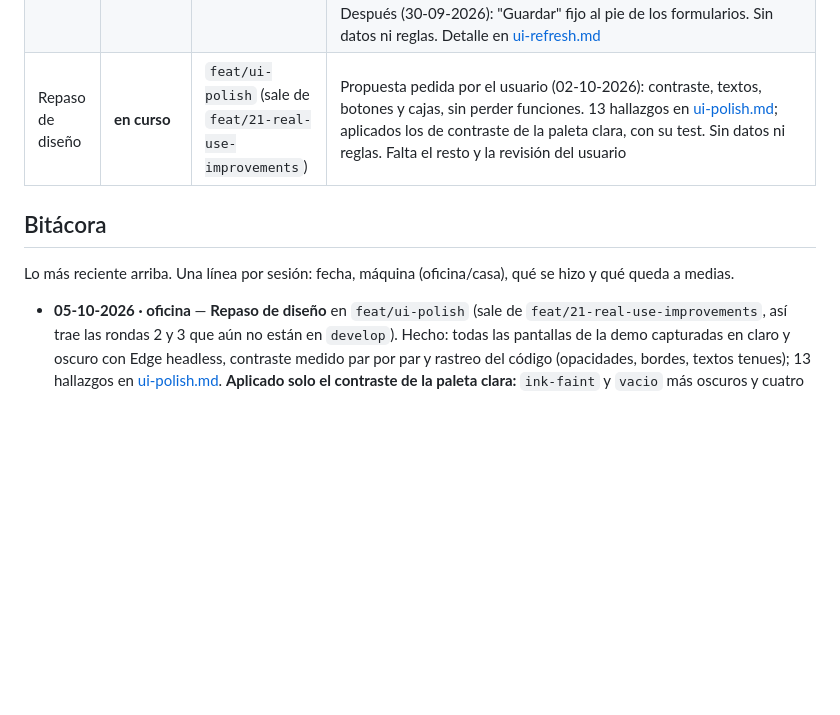
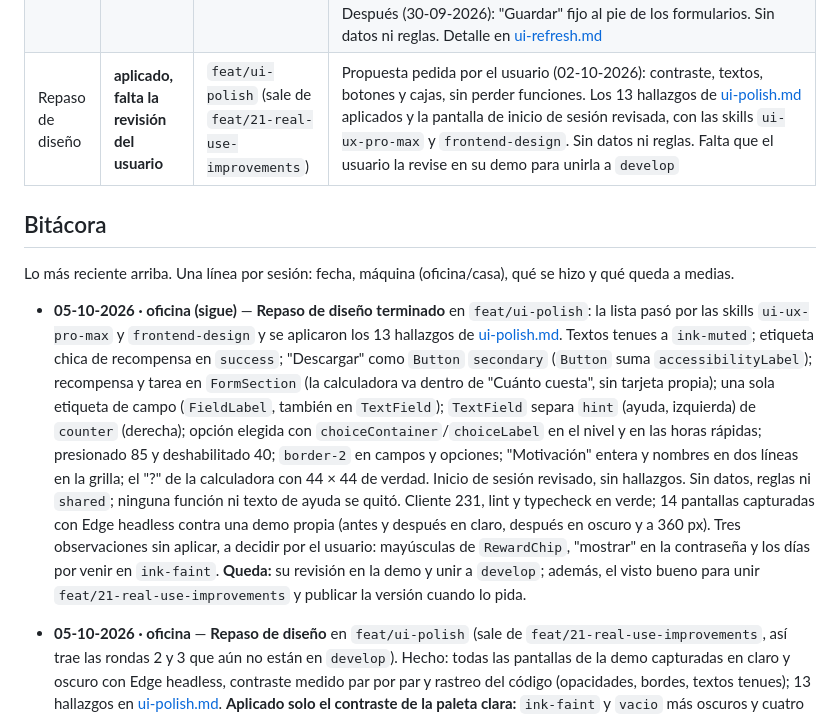
Before and after one commit to RodriC98374/ascua, a Markdown page: .claude/plan/README.md, the part around the change. Drawn GitHub-style; blank space fills up the shorter version.

Commit message:
docs: registra el repaso de diseño aplicado y sus reglas

```diff
--- a/.claude/plan/README.md
+++ b/.claude/plan/README.md
@@ -129,11 +129,13 @@ Decisiones de diseño derivadas (no requieren confirmación, pero no cambiarlas
 | 19 | **hecha en web** | unida a `main` | Aprobada por el usuario (30-09-2026), **Publicada** el 30-09-2026 (deploy conjunto de 12–19 y UI). Restaurar la configuración desde el respaldo JSON con vista previa, y web instalable que abre sin conexión (D26). Plan en [19-backup-pwa.md](19-backup-pwa.md). Cabeceras de `sw.js` y del manifiesto comprobadas en producción. Arregla las reescrituras de Metas que faltaban en `firebase.json` (fase 18). Suma `expo-document-picker` (nativo, para el próximo build). Sin cambios en las reglas |
 | 21 | **código completo** | unida a `develop` (D28) | Mejoras del uso real (D27): pestaña "Premios", ícono por hábito, **hábitos con pasos**, **trofeos** (premios conseguidos) y **calculadora de recompensas** (presupuesto en el perfil, editable en Ajustes). Todo unido a `develop` (02-10-2026), junto con el arreglo del cierre de días al volver del fondo. **Segunda ronda** tras la prueba del usuario, en `feat/21-real-use-improvements` a la espera de su revisión: casilla en el hábito con cantidad, 24 colores (ocho a la vista), color distinto por hábito nuevo y celebración del canje a pantalla completa con confeti y fanfarria; y **tercera ronda**: todo hábito con ícono (el de su categoría si no elige), categorías sin punto de color y "Más colores" por tono. **Toca reglas** (pasos, `usedAt` de los canjes y `rewardBudget` del perfil). Plan en [21-real-use-improvements.md](21-real-use-improvements.md). **Sin publicar:** falta unir `develop` a `main`, deploy (reglas antes que la web) y una APK |
 | UI | **hecha en web** | unida a `main` | Aprobada por el usuario (29-09-2026), **Publicada** el 30-09-2026 (deploy conjunto de 12–19 y UI). Mejora de UI/UX (D24): hora con ruedas en una hoja inferior y horas rápidas, fondo gris cálido con tarjetas blancas, un solo estilo de opción elegida, Hoy como listas por sección, check-in con barra de nivel, formulario de hábito en grupos. Después (30-09-2026): "Guardar" fijo al pie de los formularios. Sin datos ni reglas. Detalle en [ui-refresh.md](ui-refresh.md) |
-| Repaso de diseño | **en curso** | `feat/ui-polish` (sale de `feat/21-real-use-improvements`) | Propuesta pedida por el usuario (02-10-2026): contraste, textos, botones y cajas, sin perder funciones. 13 hallazgos en [ui-polish.md](ui-polish.md); aplicados los de contraste de la paleta clara, con su test. Sin datos ni reglas. Falta el resto y la revisión del usuario |
+| Repaso de diseño | **aplicado, falta la revisión del usuario** | `feat/ui-polish` (sale de `feat/21-real-use-improvements`) | Propuesta pedida por el usuario (02-10-2026): contraste, textos, botones y cajas, sin perder funciones. Los 13 hallazgos de [ui-polish.md](ui-polish.md) aplicados y la pantalla de inicio de sesión revisada, con las skills `ui-ux-pro-max` y `frontend-design`. Sin datos ni reglas. Falta que el usuario la revise en su demo para unirla a `develop` |
 
 ## Bitácora
 
 Lo más reciente arriba. Una línea por sesión: fecha, máquina (oficina/casa), qué se hizo y qué queda a medias.
+
+- **05-10-2026 · oficina (sigue)** — **Repaso de diseño terminado** en `feat/ui-polish`: la lista pasó por las skills `ui-ux-pro-max` y `frontend-design` y se aplicaron los 13 hallazgos de [ui-polish.md](ui-polish.md). Textos tenues a `ink-muted`; etiqueta chica de recompensa en `success`; "Descargar" como `Button` `secondary` (`Button` suma `accessibilityLabel`); recompensa y tarea en `FormSection` (la calculadora va dentro de "Cuánto cuesta", sin tarjeta propia); una sola etiqueta de campo (`FieldLabel`, también en `TextField`); `TextField` separa `hint` (ayuda, izquierda) de `counter` (derecha); opción elegida con `choiceContainer`/`choiceLabel` en el nivel y en las horas rápidas; presionado 85 y deshabilitado 40; `border-2` en campos y opciones; "Motivación" entera y nombres en dos líneas en la grilla; el "?" de la calculadora con 44 × 44 de verdad. Inicio de sesión revisado, sin hallazgos. Sin datos, reglas ni `shared`; ninguna función ni texto de ayuda se quitó. Cliente 231, lint y typecheck en verde; 14 pantallas capturadas con Edge headless contra una demo propia (antes y después en claro, después en oscuro y a 360 px). Tres observaciones sin aplicar, a decidir por el usuario: mayúsculas de `RewardChip`, "mostrar" en la contraseña y los días por venir en `ink-faint`. **Queda:** su revisión en la demo y unir a `develop`; además, el visto bueno para unir `feat/21-real-use-improvements` y publicar la versión cuando lo pida.
 
 - **05-10-2026 · oficina** — **Repaso de diseño** en `feat/ui-polish` (sale de `feat/21-real-use-improvements`, así trae las rondas 2 y 3 que aún no están en `develop`). Hecho: todas las pantallas de la demo capturadas en claro y oscuro con Edge headless, contraste medido par por par y rastreo del código (opacidades, bordes, textos tenues); 13 hallazgos en [ui-polish.md](ui-polish.md). **Aplicado solo el contraste de la paleta clara:** `ink-faint` y `vacio` más oscuros y cuatro fondos suaves más claros, con un test en `theme/colors.test.ts` que mide los dos temas (4,5:1 en texto, 3:1 en `ink-faint`; con la paleta vieja fallaban dos casos). Cliente 231, lint y typecheck en verde. **A medias:** los hallazgos 1 (pasar a `ink-muted` los textos que usan `ink-faint`) y 2 a 13 (etiqueta chica de recompensa, botones "Descargar", formularios de recompensa y tarea con `FormSection`, una sola etiqueta y ayuda de campo, opacidades 85/40, bordes, textos cortados en Mes y Año, área del "?"), la pantalla de inicio de sesión, pasar la lista por las skills de diseño (en la sesión no estaban a mano y el usuario pidió usarlas) y las capturas de "después". Queda también: el visto bueno del usuario para unir `feat/21-real-use-improvements` a `develop`, y publicar la versión cuando lo pida.
 
```
Also changed, not shown: .claude/plan/ui-polish.md (+40 -16 lines), .claude/rules/frontend.md (+1 -0 lines).
